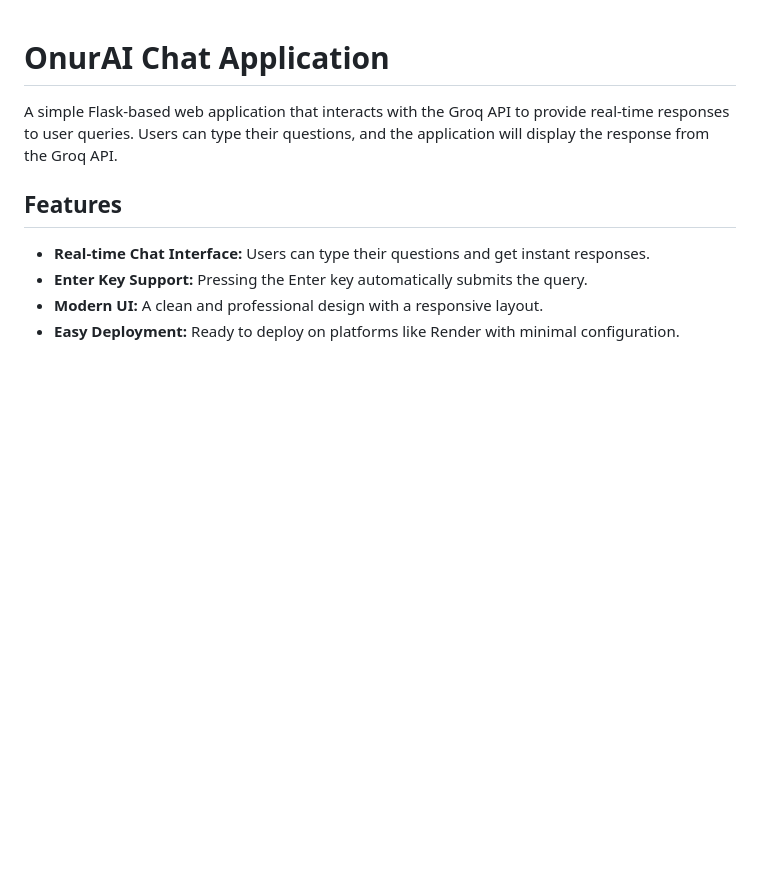
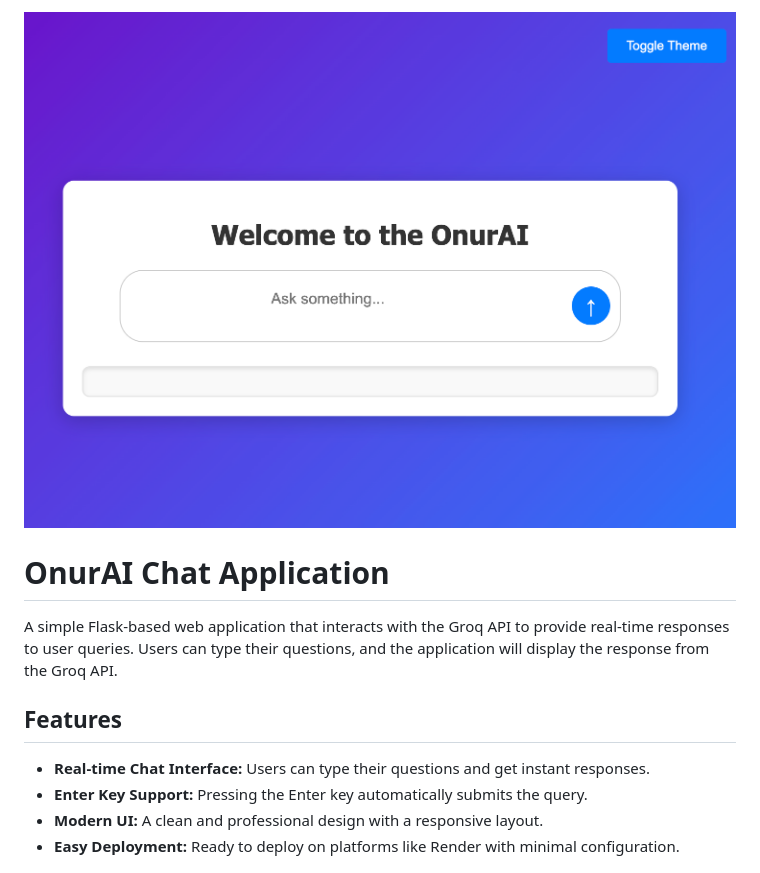
Before and after one commit to kapucuonur/OnurAI-Chat, a Markdown page: README.MD, the part around the change. Drawn GitHub-style; pictures changed too: static/images/app-view.png (added); blank space fills up the shorter version.

```diff
--- a/README.MD
+++ b/README.MD
@@ -1,3 +1,5 @@
+![OnurAI-Chat Screenshot](static/images/app-view.png)
+
 # OnurAI Chat Application
 
 A simple Flask-based web application that interacts with the Groq API to provide real-time responses to user queries. Users can type their questions, and the application will display the response from the Groq API.
```
